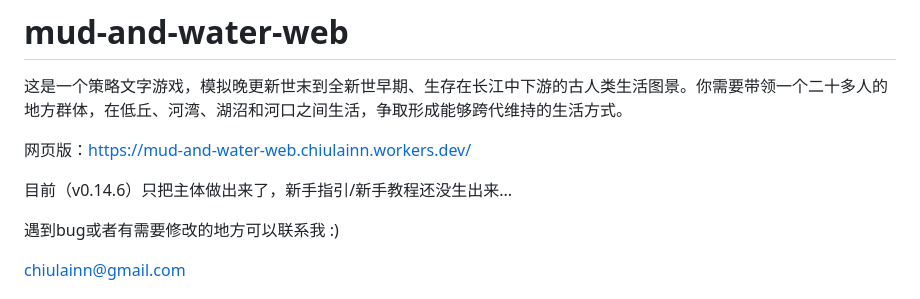
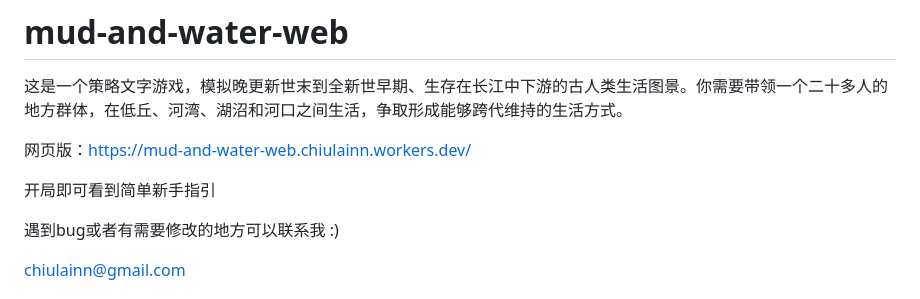
Before and after one commit to chiulain/mud-and-water_text-based-SimulationGame, a Markdown page: README.md, the part around the change. Drawn GitHub-style.

```diff
--- a/README.md
+++ b/README.md
@@ -3,7 +3,7 @@
 
 网页版：https://mud-and-water-web.chiulainn.workers.dev/
 
-目前（v0.14.6）只把主体做出来了，新手指引/新手教程还没生出来...
+开局即可看到简单新手指引
 
 遇到bug或者有需要修改的地方可以联系我 :)
 
```
